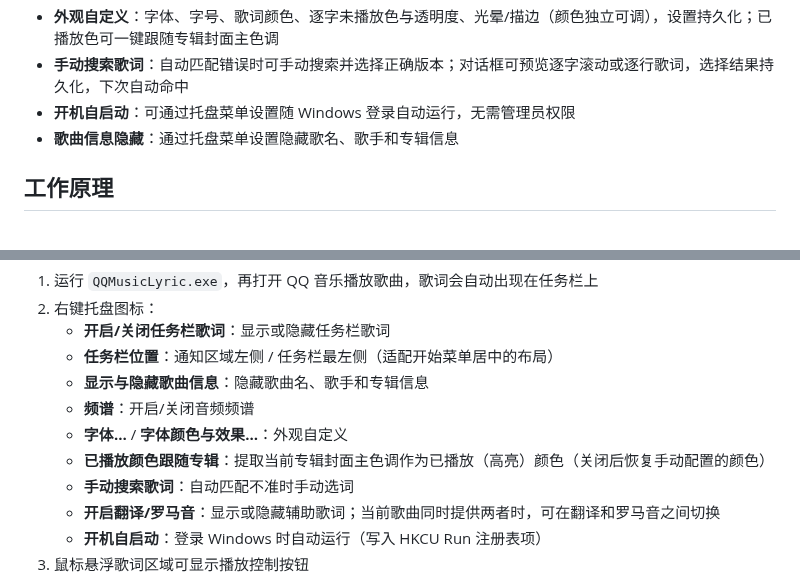
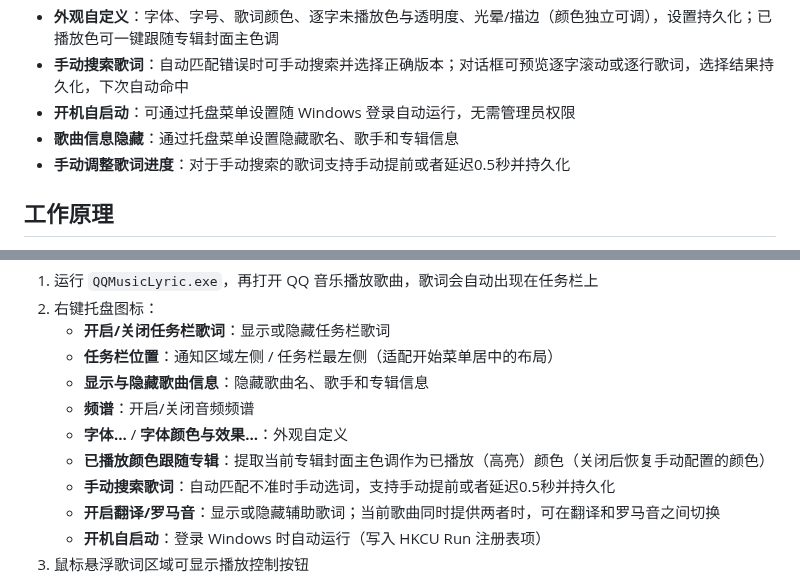
Before and after one commit to H0308/qq-music-lyrics-displayer, a Markdown page: README.md, 2 parts joined by grey strips. Rendered like a GitHub page.

Commit message:
Add manual adjustment for lyric timing
Added manual adjustment feature for lyric timing.

```diff
--- a/README.md
+++ b/README.md
@@ -16,6 +16,7 @@
 - **手动搜索歌词**：自动匹配错误时可手动搜索并选择正确版本；对话框可预览逐字滚动或逐行歌词，选择结果持久化，下次自动命中
 - **开机自启动**：可通过托盘菜单设置随 Windows 登录自动运行，无需管理员权限
 - **歌曲信息隐藏**：通过托盘菜单设置隐藏歌名、歌手和专辑信息
+- **手动调整歌词进度**：对于手动搜索的歌词支持手动提前或者延迟0.5秒并持久化
 
 ## 工作原理
 
@@ -61,7 +62,7 @@
    - **频谱**：开启/关闭音频频谱
    - **字体…** / **字体颜色与效果…**：外观自定义
    - **已播放颜色跟随专辑**：提取当前专辑封面主色调作为已播放（高亮）颜色（关闭后恢复手动配置的颜色）
-   - **手动搜索歌词**：自动匹配不准时手动选词
+   - **手动搜索歌词**：自动匹配不准时手动选词，支持手动提前或者延迟0.5秒并持久化
    - **开启翻译/罗马音**：显示或隐藏辅助歌词；当前歌曲同时提供两者时，可在翻译和罗马音之间切换
    - **开机自启动**：登录 Windows 时自动运行（写入 HKCU Run 注册表项）
 3. 鼠标悬浮歌词区域可显示播放控制按钮
```
